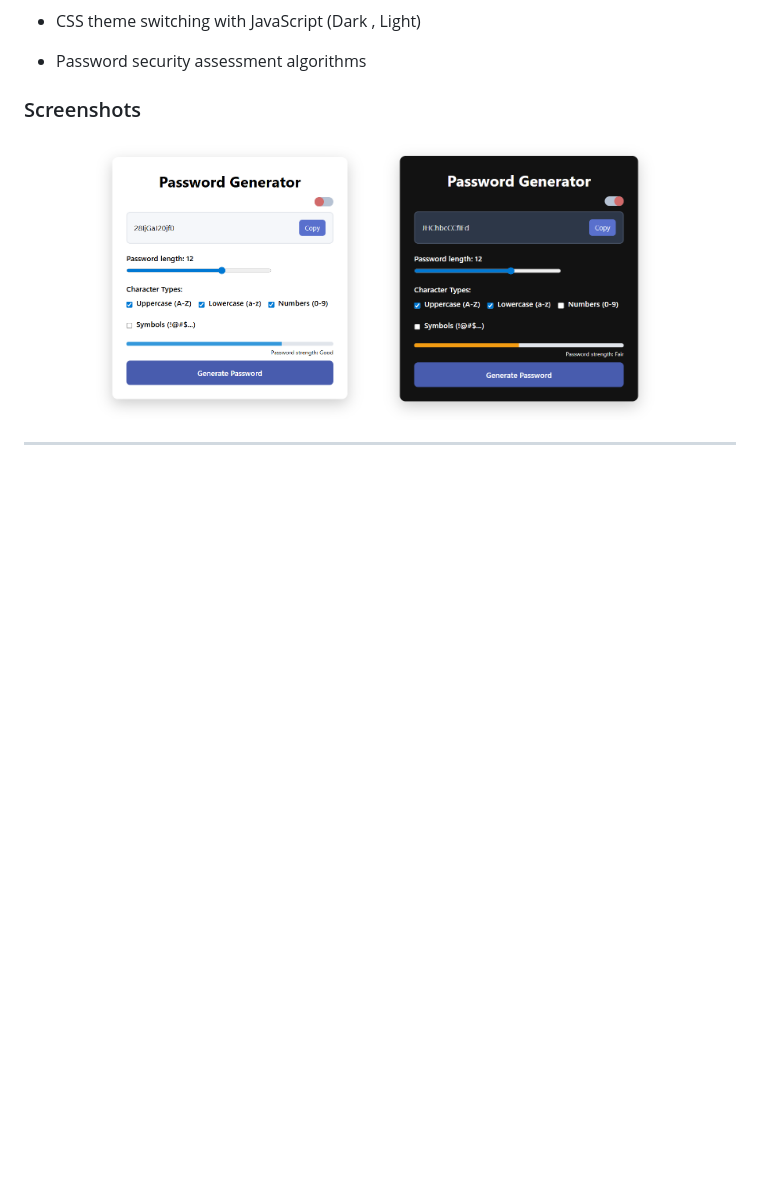
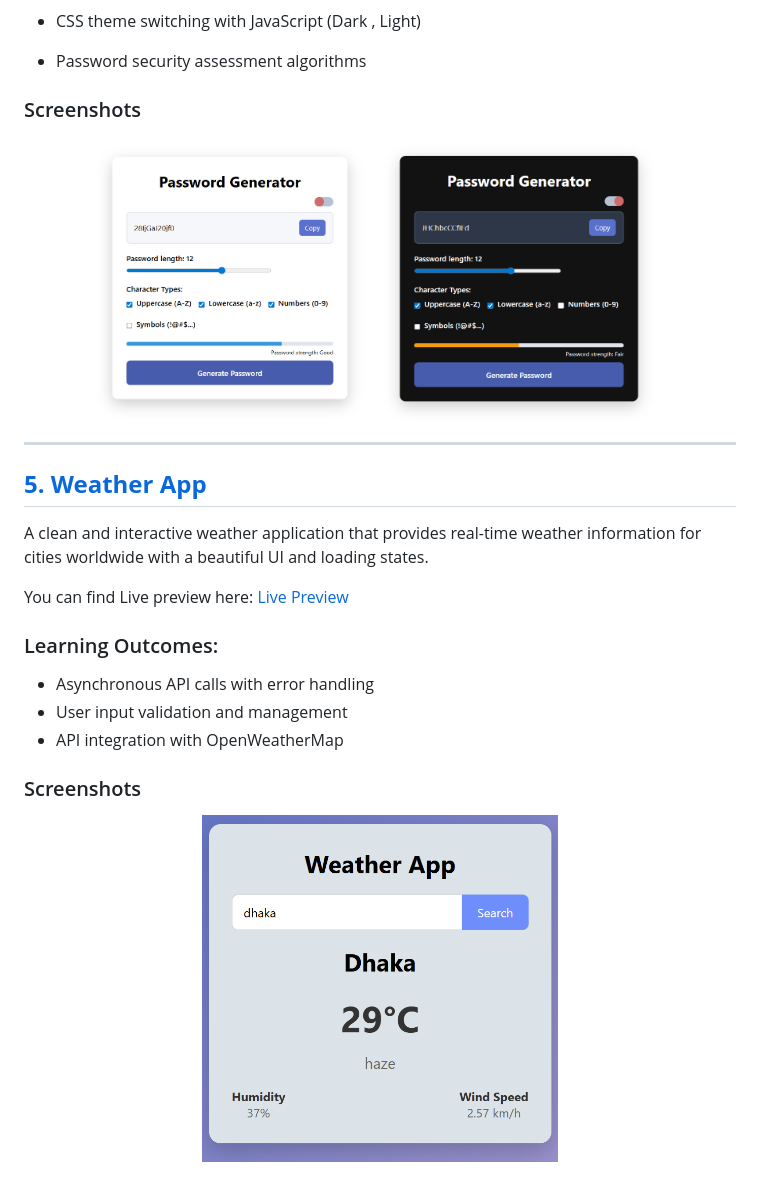
Before and after one commit to md-Shahruk/learn-javascript-by-building-projects, a Markdown page: README.md, the part around the change. Drawn GitHub-style; pictures changed too: picture/weather.png (added); blank space fills up the shorter version.

Commit message:
update readme file for weather app

```diff
--- a/README.md
+++ b/README.md
@@ -110,3 +110,19 @@ A clean and interactive password generator web application that creates secure,
 </p>
 
 ---
+
+## **[5. Weather App](./Weather%20App)**
+A clean and interactive weather application that provides real-time weather information for cities worldwide with a beautiful UI and loading states.
+
+You can find Live preview here: [Live Preview](https://md-shahruk.github.io/learn-javascript-by-building-projects/Weather%20App/)
+
+### Learning Outcomes:
+- Asynchronous API calls with error handling
+- User input validation and management
+- API integration with OpenWeatherMap
+
+###  Screenshots
+
+<p align="center">
+  <img src="./picture/weather.png" width="50%" />
+</p>
```
Also changed, not shown: 2 other files.
